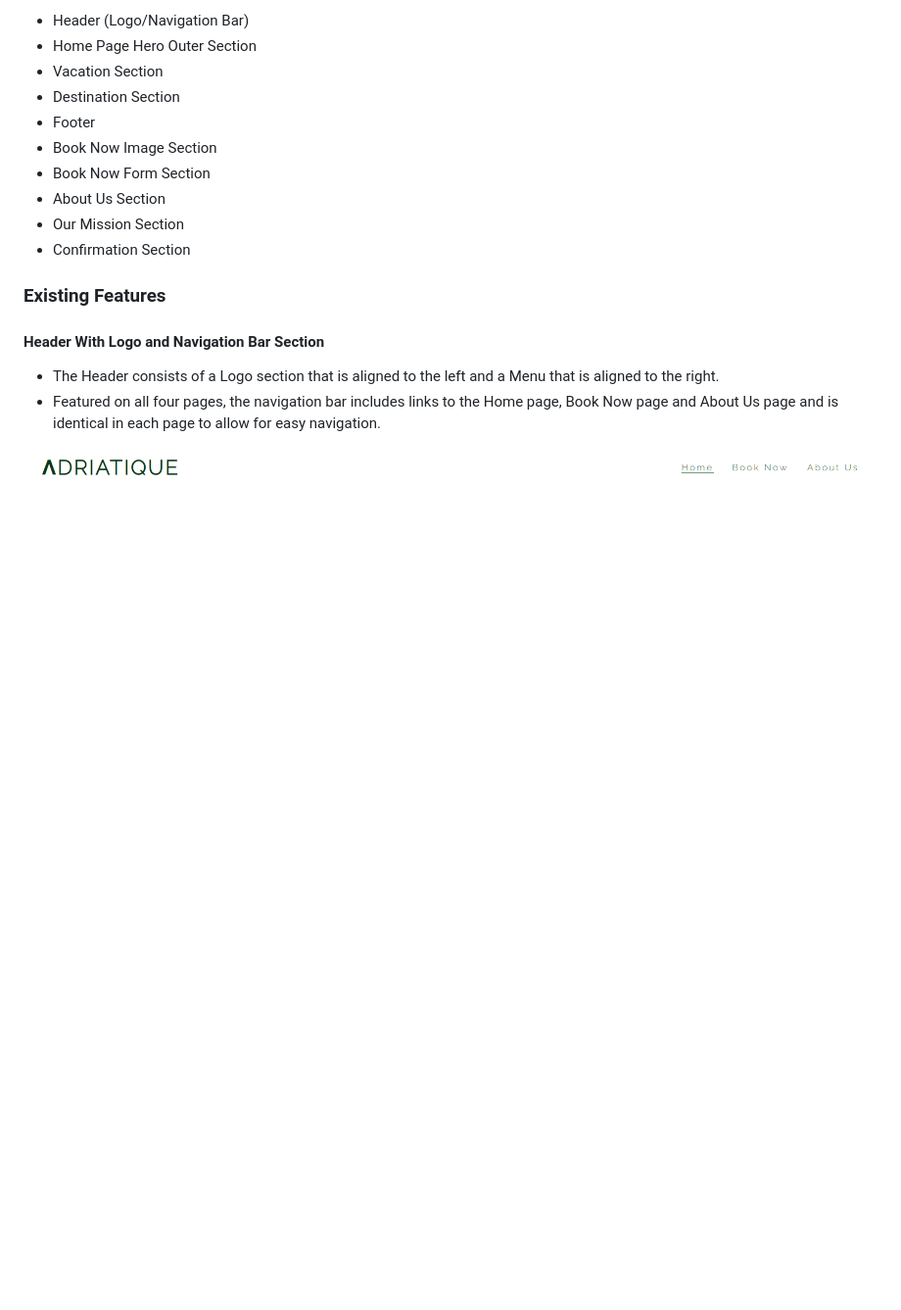
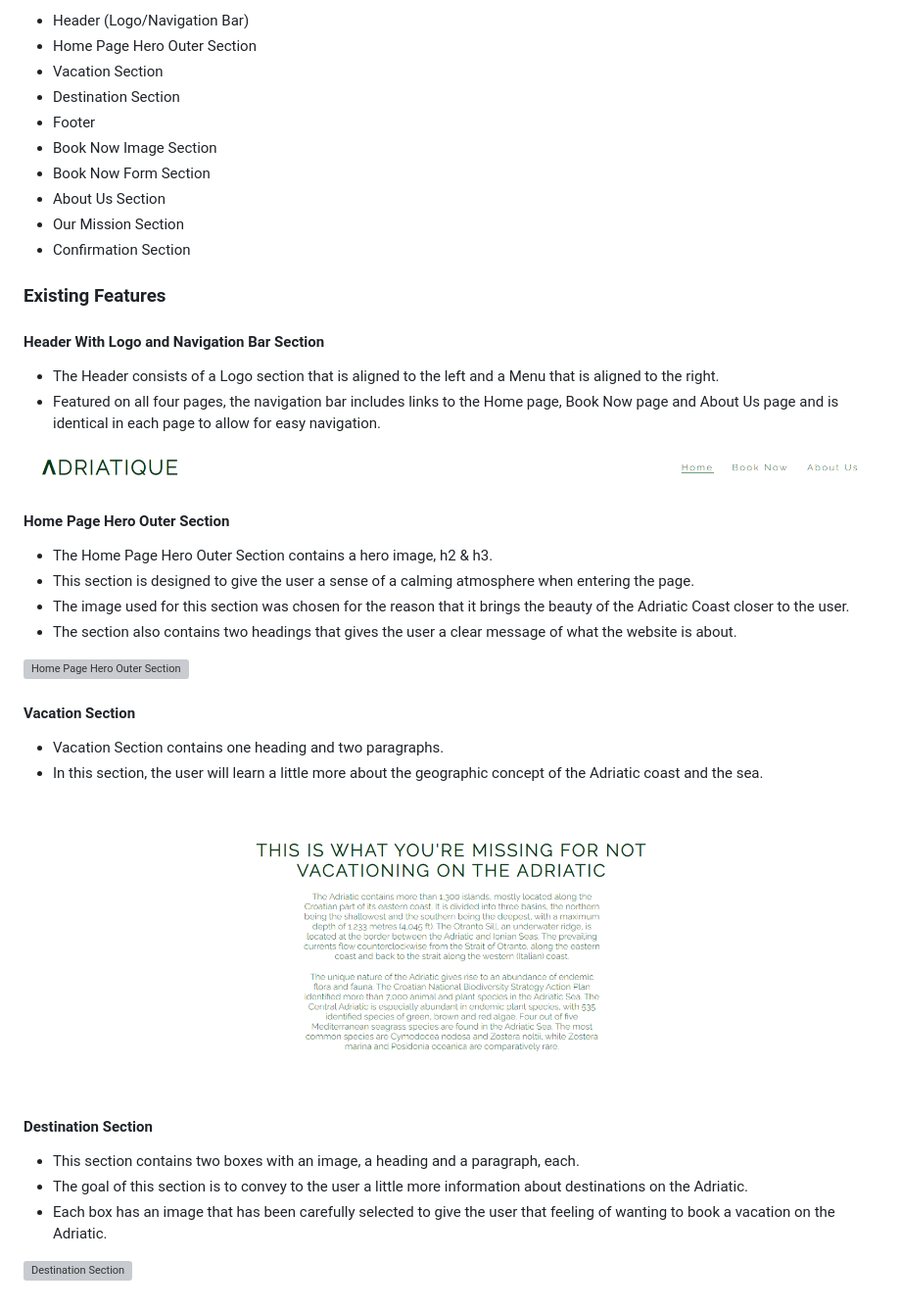
Before and after one commit to ancelottidev/adriatique, a Markdown page: README.md, the part around the change. Shown: that part at 98% size. Drawn GitHub-style; pictures changed too: assets/images/this-is-what-you-are-missing.png (added); blank space fills up the shorter version; grey boxes are pictures that could not be loaded.

Commit message:
Add destination, vacation & hero outer section to README.md file

```diff
--- a/README.md
+++ b/README.md
@@ -79,3 +79,27 @@ The images are selected according to the criterion that they match the text and
   - Featured on all four pages, the navigation bar includes links to the Home page, Book Now page and About Us page and is identical in each page to allow for easy navigation.
 
   ![Header and Navigation](./assets/images/header-photo.png)
+
+ #### Home Page Hero Outer Section
+
+  - The Home Page Hero Outer Section contains a hero image, h2 & h3.
+  - This section is designed to give the user a sense of a calming atmosphere when entering the page.
+  - The image used for this section was chosen for the reason that it brings the beauty of the Adriatic Coast closer to the user.
+  - The section also contains two headings that gives the user a clear message of what the website is about.
+
+ ![Home Page Hero Outer Section](./assets/images/discover-adriatic-coast-with-us.png)
+
+ #### Vacation Section
+
+  - Vacation Section contains one heading and two paragraphs.
+  - In this section, the user will learn a little more about the geographic concept of the Adriatic coast and the sea.
+
+ ![Vacation Section](./assets/images/this-is-what-you-are-missing.png)
+
+ #### Destination Section
+
+ - This section contains two boxes with an image, a heading and a paragraph, each.
+ - The goal of this section is to convey to the user a little more information about destinations on the Adriatic.
+ - Each box has an image that has been carefully selected to give the user that feeling of wanting to book a vacation on the Adriatic.
+
+ ![Destination Section](./assets/images/destinations-section.png)
```
Also changed, not shown: 2 other files.
